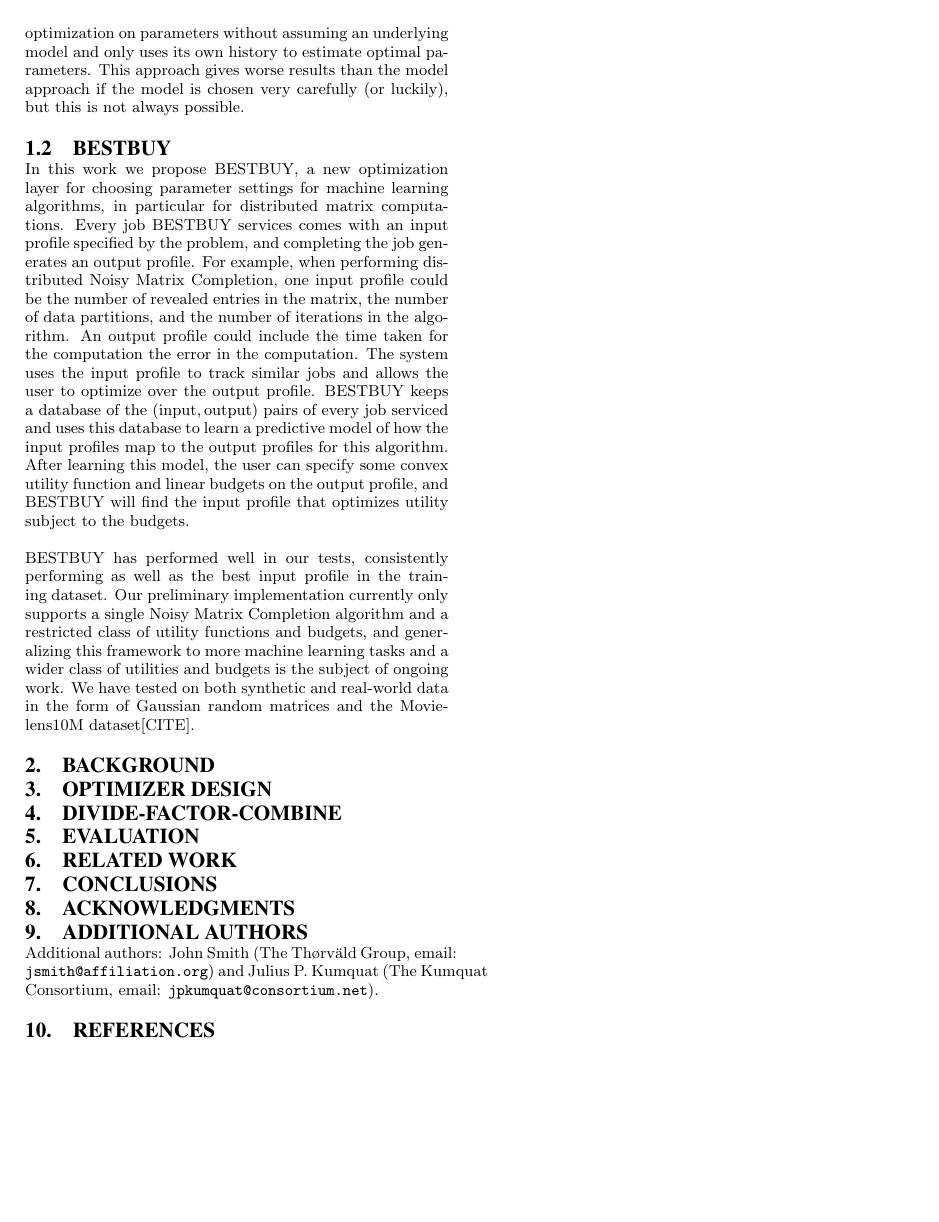
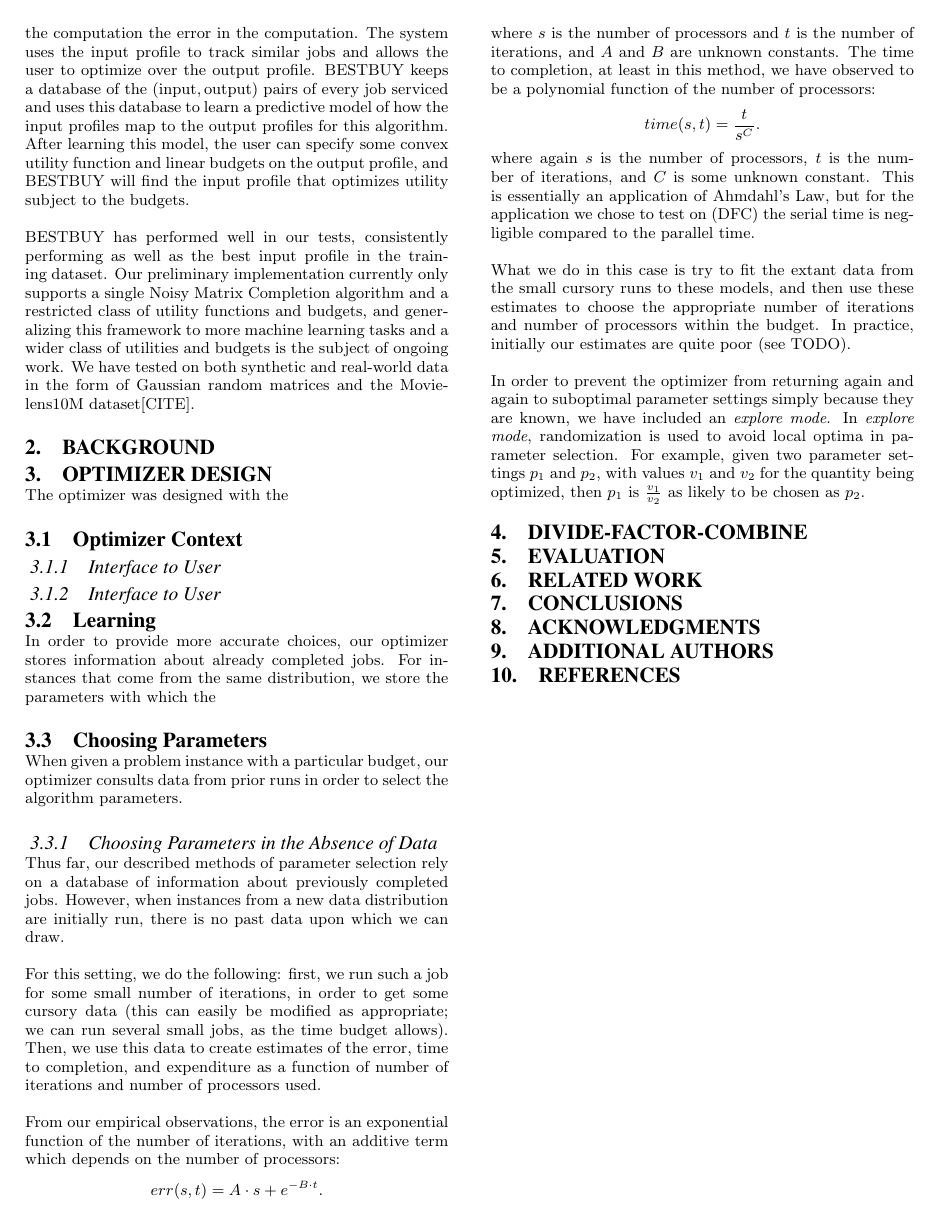
Before and after one commit to tselil/distML, a LaTeX paper (Paper/CS262_paper.tex, which reads Paper/optdesign.tex): page 2 of 2. Compiled offline with pdfLaTeX.

Commit message:
Wrote some of the paper

```diff
--- a/Paper/CS262_paper.tex
+++ b/Paper/CS262_paper.tex
@@ -123,10 +97,7 @@
 % author on the opening page (as the 'third row') but we ask,
 % for aesthetic reasons that you place these 'additional authors'
 % in the \additional authors block, viz.
-\additionalauthors{Additional authors: John Smith (The Th{\o}rv{\"a}ld Group,
-email: {\texttt{jsmith@affiliation.org}}) and Julius P.~Kumquat
-(The Kumquat Consortium, email: {\texttt{jpkumquat@consortium.net}}).}
-\date{30 July 1999}
+\date{December 17, 2013}
 % Just remember to make sure that the TOTAL number of authors
 % is the number that will appear on the first page PLUS the
 % number that will appear in the \additionalauthors section.
--- a/Paper/optdesign.tex
+++ b/Paper/optdesign.tex
@@ -0,0 +1,62 @@
+% !TeX root =
+
+The optimizer was designed with the
+\subsection{Optimizer Context}
+\subsubsection{Interface to User}
+\subsubsection{Interface to User}
+
+\subsection{Learning}
+
+In order to provide more accurate choices, our optimizer stores information
+about already completed jobs. For instances that come from the same distribution, we store the parameters with which the
+
+
+\subsection{Choosing Parameters}
+
+When given a problem instance with a particular budget, our optimizer
+consults data from prior runs in order to select the algorithm
+parameters.
+
+\subsubsection{Choosing Parameters in the Absence of Data}
+
+Thus far, our described methods of parameter selection rely on a database
+of information about previously completed jobs. However, when instances
+from a new data distribution are initially run, there is no past data upon
+which we can draw.
+
+For this setting, we do the following: first, we run such a job for some
+small number of iterations, in order to get some cursory data (this can
+easily be modified as appropriate; we can run several small jobs, as the
+time budget allows). Then, we use this data to create estimates of the
+error, time to completion, and expenditure as a function of number of
+iterations and number of processors used.
+
+From our empirical observations, the error is an exponential function of
+the number of iterations, with an additive term which depends on the number
+of processors:
+\[
+err(s,t) = A\cdot s + e^{-B\cdot t}.
+\]
+where $s$ is the number of processors and $t$ is the number of iterations,
+and $A$ and $B$ are unknown constants. The time to completion, at least
+in this method, we have observed to be a polynomial function of the
+number of processors:
+\[
+time(s,t) = \frac{t}{s^{C}}.
+\]
+where again $s$ is the number of processors, $t$ is the number of iterations, and $C$ is some unknown constant. This is essentially an application of
+Ahmdahl's Law, but for the application we chose to test on (DFC) the
+serial time is negligible compared to the parallel time.
+
+What we do in this case is try to fit the extant data from the small
+cursory runs to these models, and then use these estimates to choose
+the appropriate number of iterations and number of processors within the
+budget. In practice, initially our estimates are quite poor (see TODO).
+
+In order to prevent the optimizer from returning again and again to
+suboptimal parameter settings simply because they are known, we have
+included an {\em explore mode}. In {\em explore mode}, randomization is
+used to avoid local optima in parameter selection. For example, given two
+parameter settings $p_1$ and $p_2$, with values $v_1$  and $v_2$ for the
+quantity being optimized, then $p_1$ is $\frac{v_1}{v_2}$ as likely to
+be chosen as $p_2$.
```
Also changed, not shown: Paper/CS262_paper.tex (46 more changed lines).
